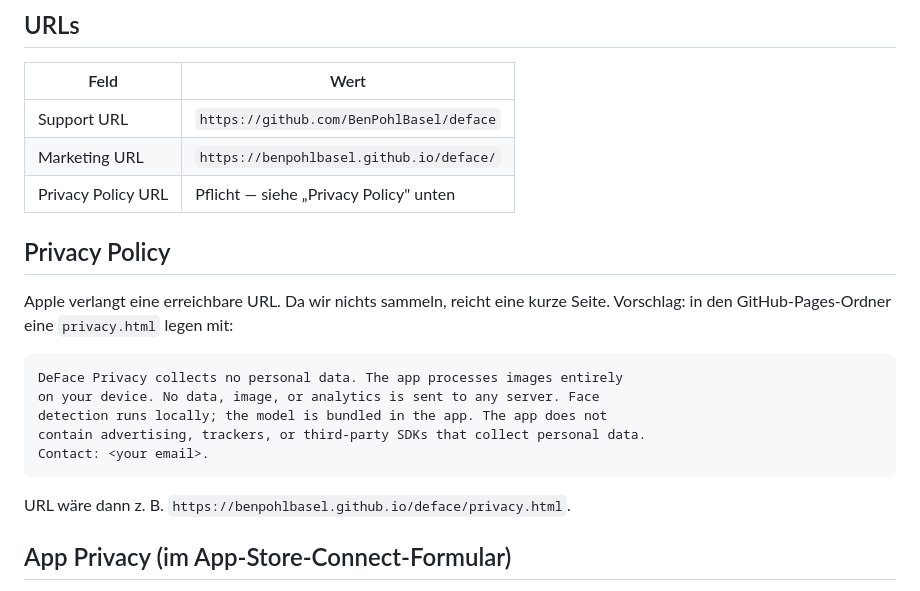
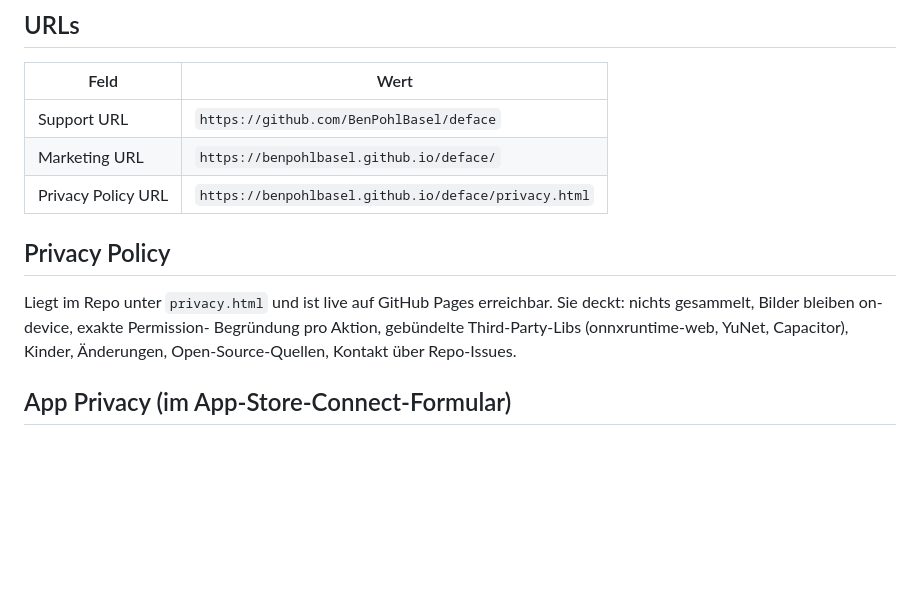
Before and after one commit to bias-city/deface, a Markdown page: ios-app/APPSTORE.md, the part around the change. Rendered like a GitHub page; blank space fills up the shorter version.

Commit message:
APPSTORE: drop draft and link to the now-live privacy.html

````diff
--- a/ios-app/APPSTORE.md
+++ b/ios-app/APPSTORE.md
@@ -50,21 +50,13 @@ face,pixelate,privacy,blur,anonymize,mosaic,redact,offline,GDPR,photo,hide,black
 |---|---|
 | Support URL | `https://github.com/BenPohlBasel/deface` |
 | Marketing URL | `https://benpohlbasel.github.io/deface/` |
-| Privacy Policy URL | Pflicht — siehe „Privacy Policy" unten |
+| Privacy Policy URL | `https://benpohlbasel.github.io/deface/privacy.html` |
 
 ## Privacy Policy
-Apple verlangt eine erreichbare URL. Da wir nichts sammeln, reicht eine kurze
-Seite. Vorschlag: in den GitHub-Pages-Ordner eine `privacy.html` legen mit:
-
-```
-DeFace Privacy collects no personal data. The app processes images entirely
-on your device. No data, image, or analytics is sent to any server. Face
-detection runs locally; the model is bundled in the app. The app does not
-contain advertising, trackers, or third-party SDKs that collect personal data.
-Contact: <your email>.
-```
-
-URL wäre dann z. B. `https://benpohlbasel.github.io/deface/privacy.html`.
+Liegt im Repo unter `privacy.html` und ist live auf GitHub Pages erreichbar.
+Sie deckt: nichts gesammelt, Bilder bleiben on-device, exakte Permission-
+Begründung pro Aktion, gebündelte Third-Party-Libs (onnxruntime-web, YuNet,
+Capacitor), Kinder, Änderungen, Open-Source-Quellen, Kontakt über Repo-Issues.
 
 ## App Privacy (im App-Store-Connect-Formular)
 - **Data Used to Track You** → *None*
````
